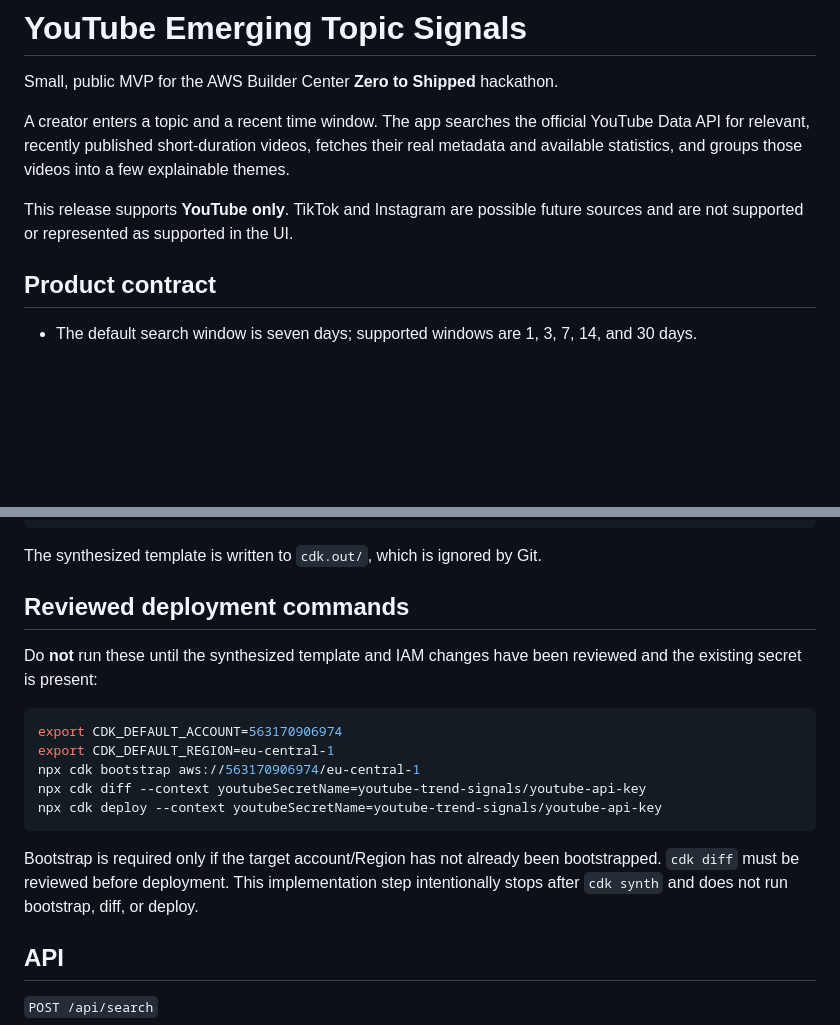
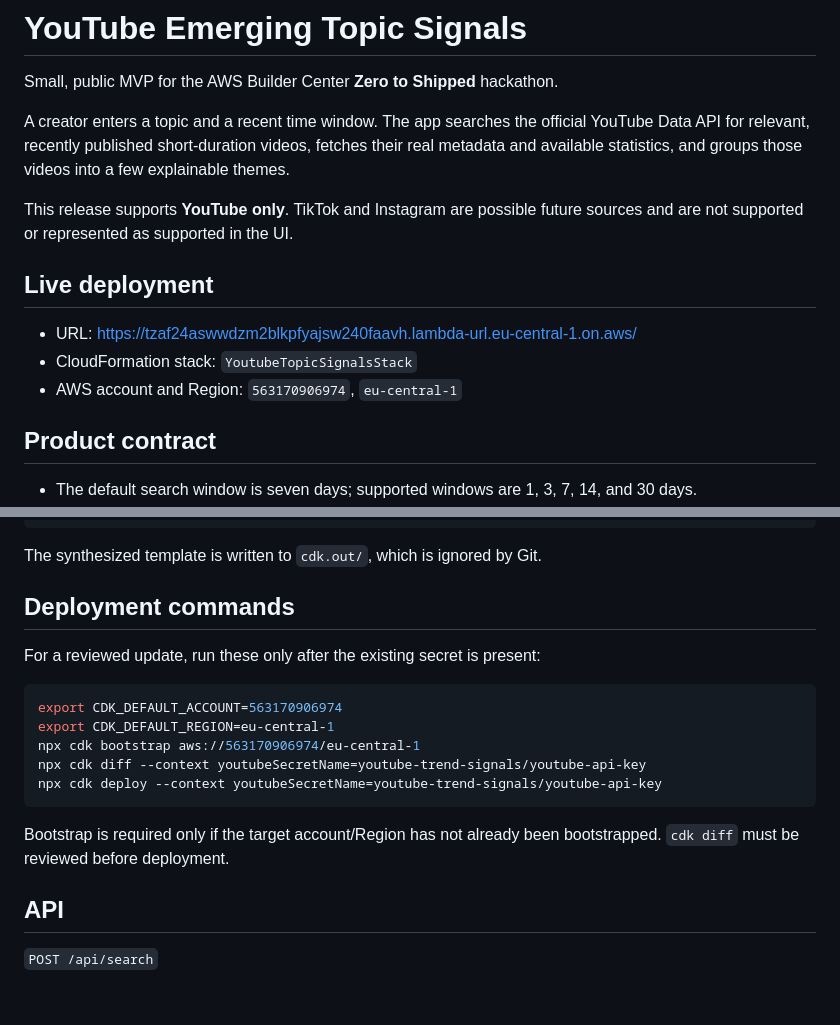
Before and after one commit to dobeerman/aws-hackathon-2026-w, a Markdown page: README.md, 2 parts joined by grey strips. Drawn GitHub-style; blank space fills up the shorter version.

Commit message:
docs: record live deployment

````diff
--- a/README.md
+++ b/README.md
@@ -9,6 +9,12 @@ explainable themes.
 
 This release supports **YouTube only**. TikTok and Instagram are possible future
 sources and are not supported or represented as supported in the UI.
+
+## Live deployment
+
+- URL: <https://tzaf24aswwdzm2blkpfyajsw240faavh.lambda-url.eu-central-1.on.aws/>
+- CloudFormation stack: `YoutubeTopicSignalsStack`
+- AWS account and Region: `563170906974`, `eu-central-1`
 
 ## Product contract
 
@@ -129,10 +135,9 @@ npm run synth
 
 The synthesized template is written to `cdk.out/`, which is ignored by Git.
 
-## Reviewed deployment commands
+## Deployment commands
 
-Do **not** run these until the synthesized template and IAM changes have been
-reviewed and the existing secret is present:
+For a reviewed update, run these only after the existing secret is present:
 
 ```bash
 export CDK_DEFAULT_ACCOUNT=563170906974
@@ -143,9 +148,7 @@ npx cdk deploy --context youtubeSecretName=youtube-trend-signals/youtube-api-key
 ```
 
 Bootstrap is required only if the target account/Region has not already been
-bootstrapped. `cdk diff` must be reviewed before deployment. This implementation
-step intentionally stops after `cdk synth` and does not run bootstrap, diff, or
-deploy.
+bootstrapped. `cdk diff` must be reviewed before deployment.
 
 ## API
 
````
